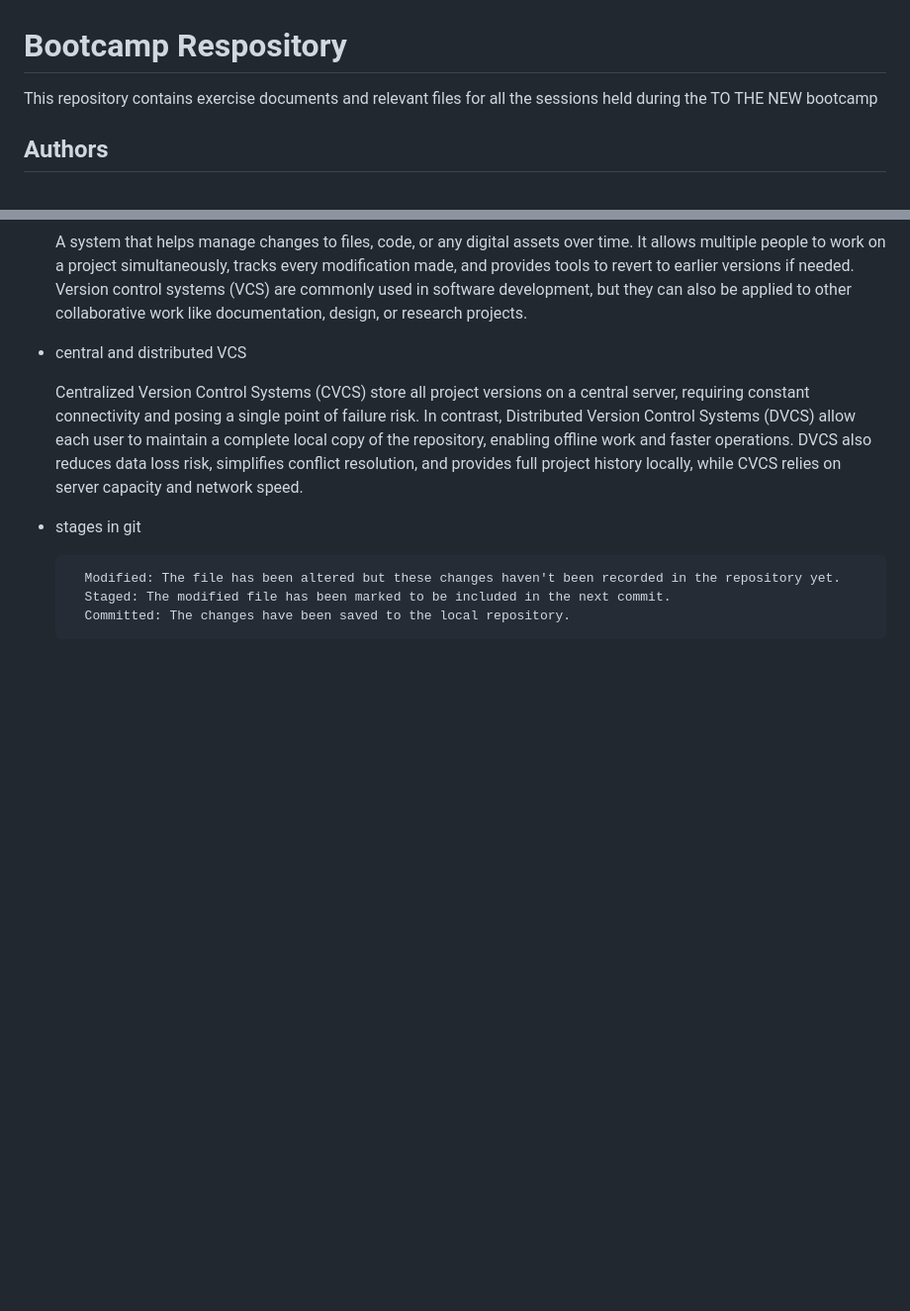
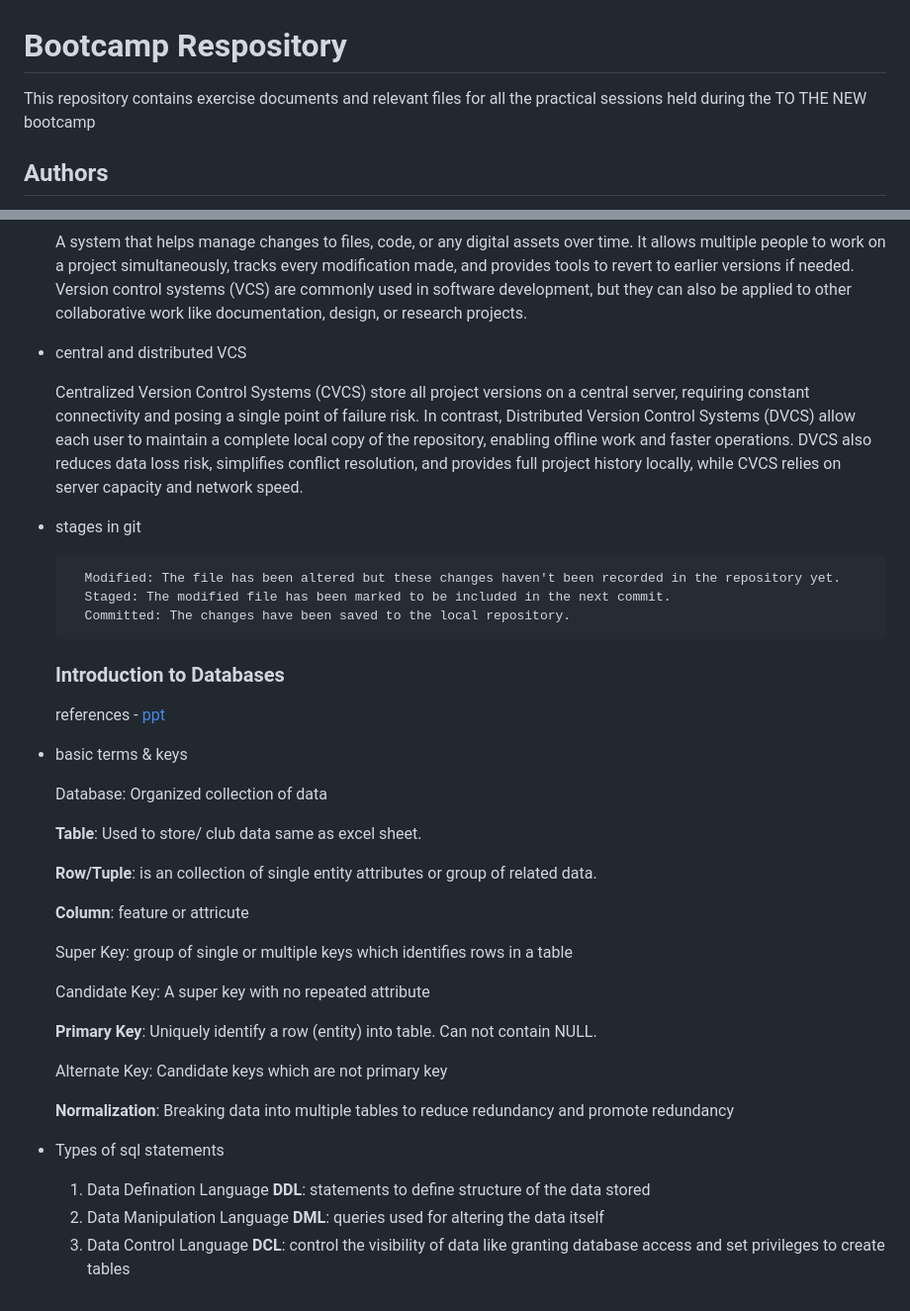
Before and after one commit to Deepanshu-TTN/bootcamp-git, a Markdown page: README.md, 2 parts joined by grey strips. Shown at 99% size. Rendered like a GitHub page; blank space fills up the shorter version.

Commit message:
add session 3 in README.md

```diff
--- a/README.md
+++ b/README.md
@@ -1,7 +1,7 @@
 
 # Bootcamp Respository
 
-This repository contains exercise documents and relevant files for all the sessions held during the TO THE NEW bootcamp
+This repository contains exercise documents and relevant files for all the practical sessions held during the TO THE NEW bootcamp
 
 
 ## Authors
@@ -76,3 +76,33 @@ references - [ppt](https://docs.google.com/presentation/d/1Uh76MArjF7CPdQNImZZuj
         Modified: The file has been altered but these changes haven't been recorded in the repository yet.
         Staged: The modified file has been marked to be included in the next commit.
         Committed: The changes have been saved to the local repository.
+
+
+  ### Introduction to Databases
+  references - [ppt](https://docs.google.com/presentation/d/1XRl422b4x68SdYwfCWrWNdvI1A_bz22zufy6iRhOJN0/edit#slide=id.g7d34a8f7f9_0_123)
+
+- basic terms & keys
+
+    Database: Organized collection of data
+
+    **Table**: Used to store/ club data same as excel sheet.
+
+    **Row/Tuple**: is an collection of single entity attributes or group of related data.
+
+    **Column**: feature or attricute
+
+    Super Key: group of single or multiple keys which identifies rows in a table
+
+    Candidate Key: A super key with no repeated attribute
+
+    **Primary Key**: Uniquely identify a row (entity) into table. Can not contain NULL.
+
+    Alternate Key: Candidate keys which are not primary key
+
+    **Normalization**: Breaking data into multiple tables to reduce redundancy and promote redundancy
+
+- Types of sql statements
+
+    1. Data Defination Language **DDL**: statements to define structure of the data stored
+    2. Data Manipulation Language **DML**: queries used for altering the data itself
+    3. Data Control Language **DCL**: control the visibility of data like granting database access and set privileges to create tables
```
